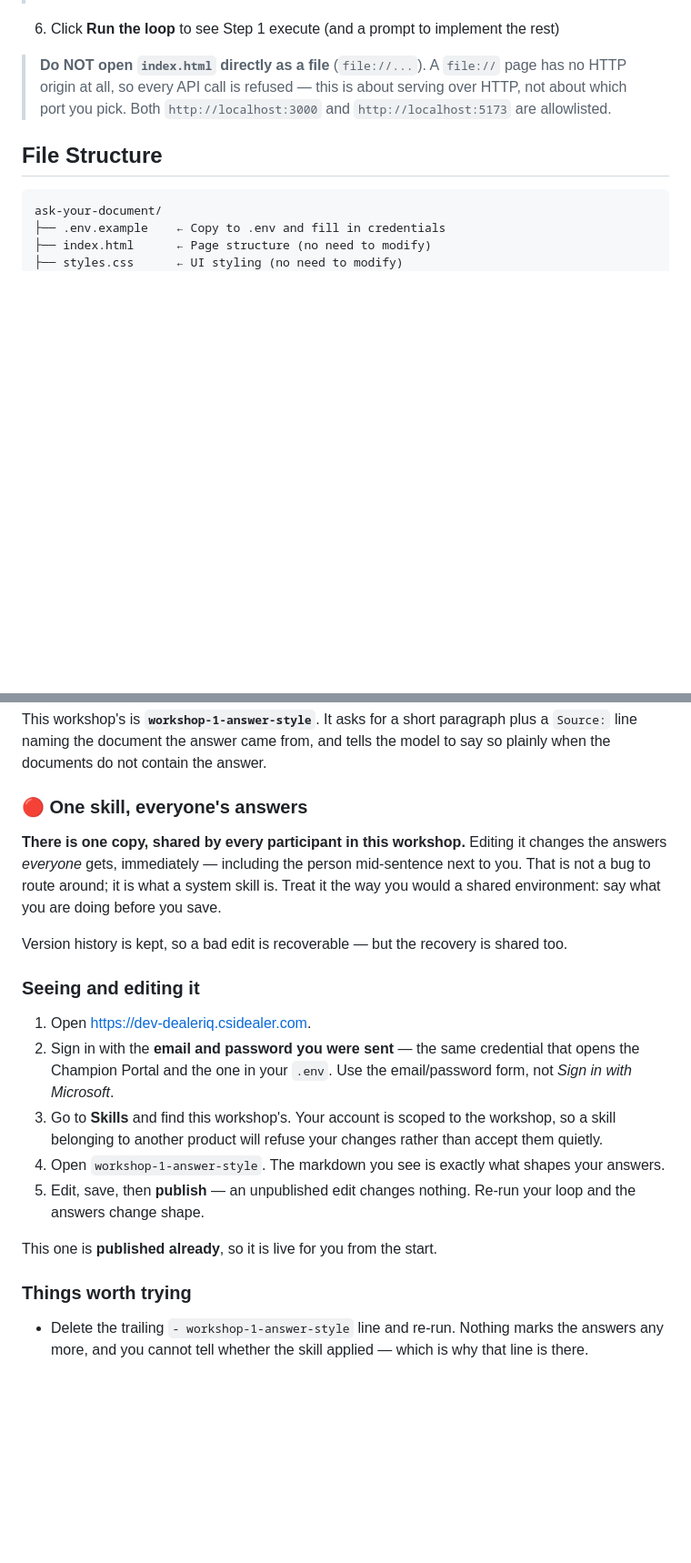
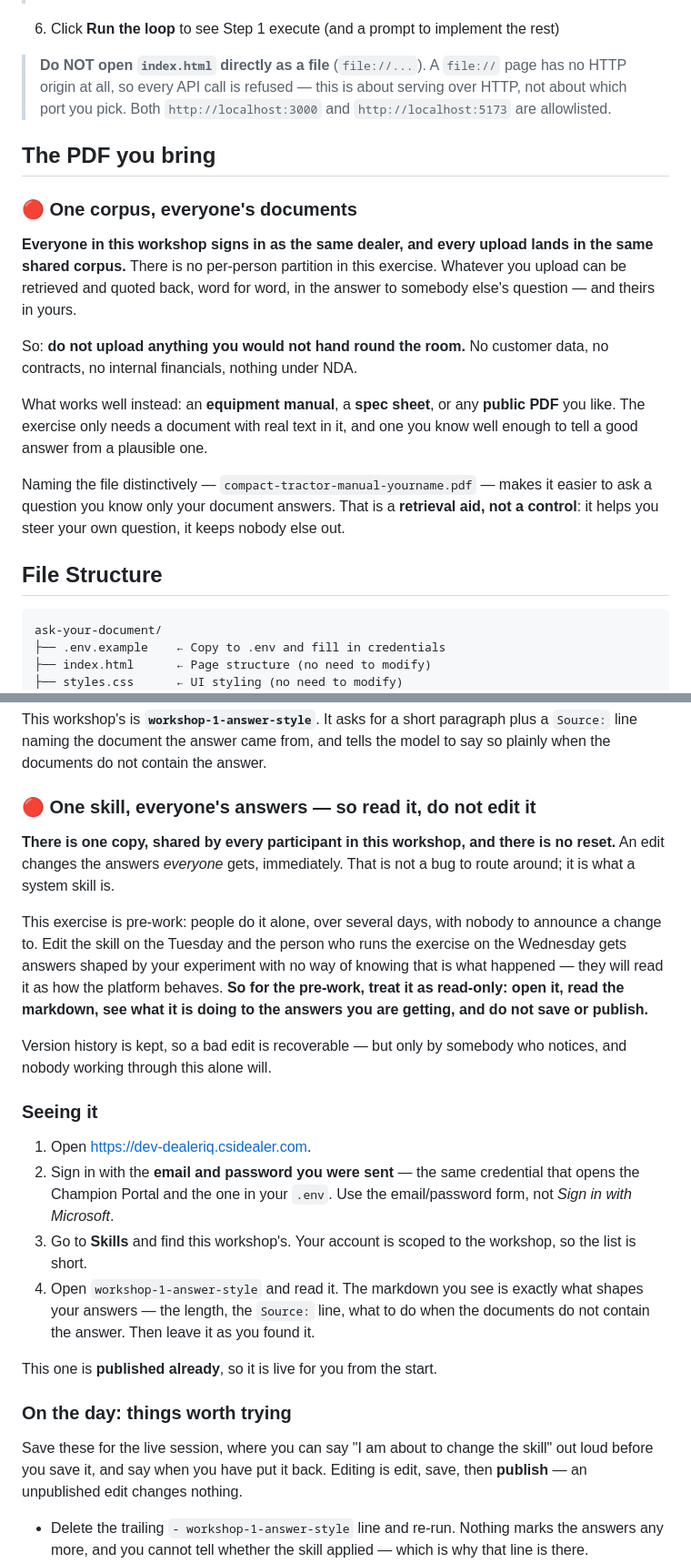
Before and after one commit to Constellation-Dealer/workshop-1-ask-your-document, a Markdown page: README.md, 2 parts joined by grey strips. Shown at 91% size. GitHub-like rendering; blank space fills up the shorter version.

Commit message:
Say the corpus is shared, and make the skill read-only for pre-work
Two things the participant-facing copy cannot settle on its own, because the
README is what people actually follow.

**The corpus is shared and nothing said so.** Everyone authenticates as one
dealer, and `uploadPdf` sends `file`, `allowUnassigned`, `generateEmbedding`
and `description` — no `entityType`/`entityId`, so there is no per-person
partition at all. Whatever anyone uploads can be retrieved and quoted back in
an answer to anyone else's question. The README invited an arbitrary PDF with
no warning. Adds one where the file gets chosen, not at the bottom: do not
upload what you would not hand round the room, bring an equipment manual, a
spec sheet or a public PDF instead. A distinctive filename is offered as what
it is — a retrieval aid, not a control. No mitigation is invented, because
there isn't one in this exercise.

**The skill section told all 32 people to edit one shared skill.** There is a
single published `workshop-1-answer-style` and no reset. This is pre-work: done
alone, over days, with nobody to announce a change to — so an edit on Tuesday
silently shapes Wednesday's answers, and the person reading them has no way to
tell. Reframes the section from edit to read: seeing the skill is the valuable
part and stays, including the console sign-in needed to read it. The editing
exercises are not deleted — they move to a clearly marked day-of section, where
someone can say what they are about to do out loud first.

README only. No change to `loop.js`, `helpers.js`, the exercise flow, or the
port instructions.

````diff
--- a/README.md
+++ b/README.md
@@ -39,6 +39,25 @@ A hands-on exercise where you upload a PDF, wait for it to be indexed, and then
 > origin at all, so every API call is refused — this is about serving over HTTP, not about which
 > port you pick. Both `http://localhost:3000` and `http://localhost:5173` are allowlisted.
 
+## The PDF you bring
+
+### 🔴 One corpus, everyone's documents
+
+**Everyone in this workshop signs in as the same dealer, and every upload lands in the same shared
+corpus.** There is no per-person partition in this exercise. Whatever you upload can be retrieved
+and quoted back, word for word, in the answer to somebody else's question — and theirs in yours.
+
+So: **do not upload anything you would not hand round the room.** No customer data, no contracts,
+no internal financials, nothing under NDA.
+
+What works well instead: an **equipment manual**, a **spec sheet**, or any **public PDF** you like.
+The exercise only needs a document with real text in it, and one you know well enough to tell a
+good answer from a plausible one.
+
+Naming the file distinctively — `compact-tractor-manual-yourname.pdf` — makes it easier to ask a
+question you know only your document answers. That is a **retrieval aid, not a control**: it helps
+you steer your own question, it keeps nobody else out.
+
 ## File Structure
 
 ```
@@ -75,30 +94,40 @@ This workshop's is **`workshop-1-answer-style`**. It asks for a short paragraph
 line naming the document the answer
 came from, and tells the model to say so plainly when the documents do not contain the answer.
 
-### 🔴 One skill, everyone's answers
+### 🔴 One skill, everyone's answers — so read it, do not edit it
 
-**There is one copy, shared by every participant in this workshop.** Editing it changes the answers
-*everyone* gets, immediately — including the person mid-sentence next to you. That is not a bug to
-route around; it is what a system skill is. Treat it the way you would a shared environment: say
-what you are doing before you save.
+**There is one copy, shared by every participant in this workshop, and there is no reset.** An edit
+changes the answers *everyone* gets, immediately. That is not a bug to route around; it is what a
+system skill is.
 
-Version history is kept, so a bad edit is recoverable — but the recovery is shared too.
+This exercise is pre-work: people do it alone, over several days, with nobody to announce a change
+to. Edit the skill on the Tuesday and the person who runs the exercise on the Wednesday gets answers
+shaped by your experiment with no way of knowing that is what happened — they will read it as how
+the platform behaves. **So for the pre-work, treat it as read-only: open it, read the markdown, see
+what it is doing to the answers you are getting, and do not save or publish.**
 
-### Seeing and editing it
+Version history is kept, so a bad edit is recoverable — but only by somebody who notices, and
+nobody working through this alone will.
+
+### Seeing it
 
 1. Open <https://dev-dealeriq.csidealer.com>.
 2. Sign in with the **email and password you were sent** — the same credential that opens the
    Champion Portal and the one in your `.env`. Use the email/password form, not *Sign in with
    Microsoft*.
-3. Go to **Skills** and find this workshop's. Your account is scoped to the workshop, so a skill
-   belonging to another product will refuse your changes rather than accept them quietly.
-4. Open `workshop-1-answer-style`. The markdown you see is exactly what shapes your answers.
-5. Edit, save, then **publish** — an unpublished edit changes nothing. Re-run your loop and the
-   answers change shape.
+3. Go to **Skills** and find this workshop's. Your account is scoped to the workshop, so the list
+   is short.
+4. Open `workshop-1-answer-style` and read it. The markdown you see is exactly what shapes your
+   answers — the length, the `Source:` line, what to do when the documents do not contain the
+   answer. Then leave it as you found it.
 
 This one is **published already**, so it is live for you from the start.
 
-### Things worth trying
+### On the day: things worth trying
+
+Save these for the live session, where you can say "I am about to change the skill" out loud before
+you save it, and say when you have put it back. Editing is edit, save, then **publish** — an
+unpublished edit changes nothing.
 
 - Delete the trailing `- workshop-1-answer-style` line and re-run. Nothing marks the answers any
   more, and you cannot tell whether the skill applied — which is why that line is there.
````
